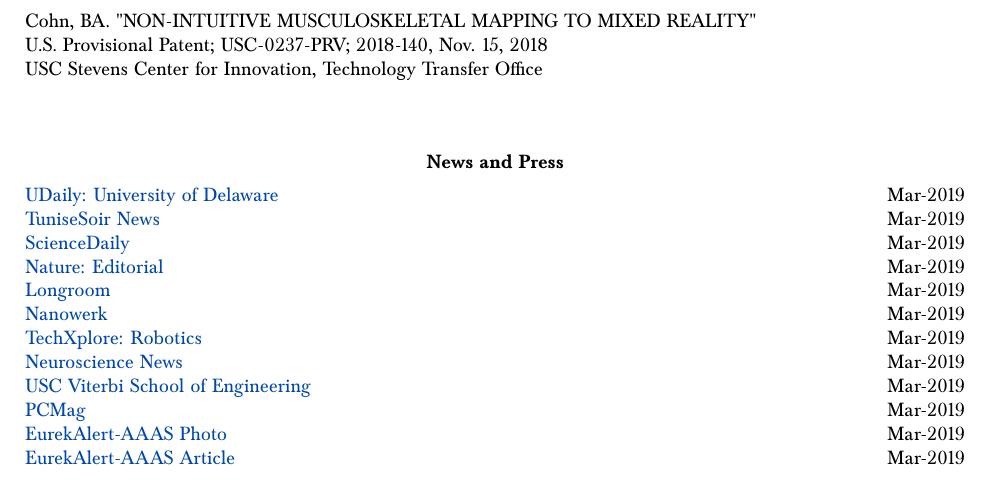
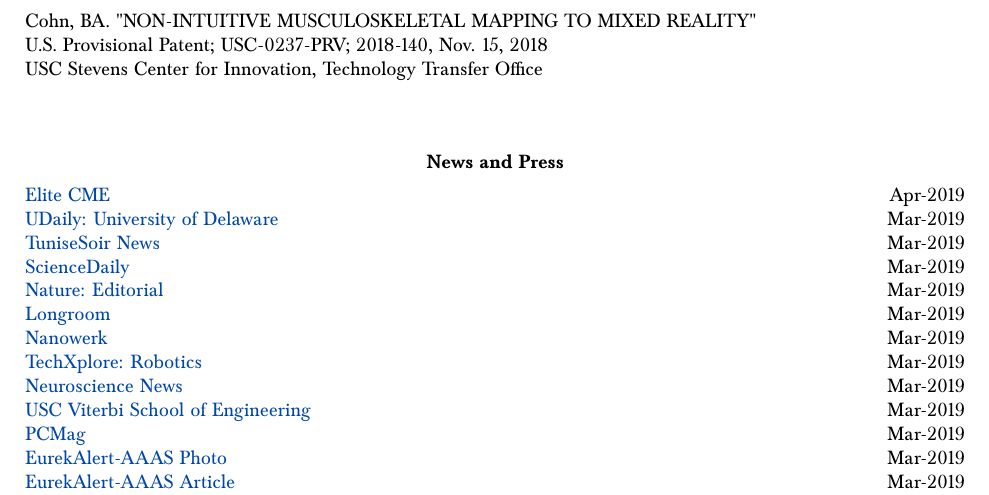
Before and after one commit to bc/resume, a LaTeX document (briancohn.tex): part of page 3 of 7, cut so that both start at the same text. Compiled offline with pdfLaTeX.

Commit message:
new news coverage for move2improve

```diff
--- a/briancohn.tex
+++ b/briancohn.tex
@@ -272,7 +272,9 @@
 %
 %
 %
-\href{https://www.udel.edu/udaily/2019/march/leila-barmaki-move-2-improve/}{UDaily: University of Delaware}& \multirow{3}{*}{}{Mar-2019} \\
+
+\href{https://www.elitecme.com/resource-center/rehabilitation-therapy/udel-professor-wins-virtual-reality-award/}{Elite CME}& \multirow{3}{*}{}{Apr-2019} \\ % move2improve
+\href{https://www.udel.edu/udaily/2019/march/leila-barmaki-move-2-improve/}{UDaily: University of Delaware}& \multirow{3}{*}{}{Mar-2019} \\ %move2improve
 
 \href{http://www.tunisiesoir.com/science/research-new-ai-algorithms-could-allow-robots-to-learn-to-move-by-themselves-imitating-animals-13989-2019/}{TuniseSoir News} & \multirow{3}{*}{}{Mar-2019} \\
 \href{https://www.sciencedaily.com/releases/2019/03/190311125138.htm}{ScienceDaily} & \multirow{3}{*}{}{Mar-2019} \\
```
Also changed, not shown: briancohn.pdf, 2 other files.
